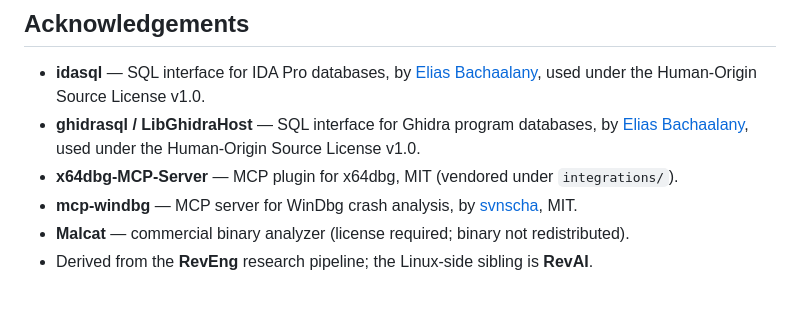
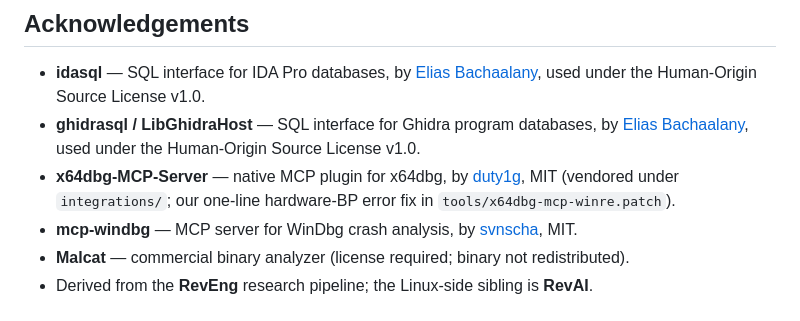
Before and after one commit to Ganron007/WinRE, a Markdown page: README.md, the part around the change. GitHub-like rendering.

Commit message:
docs: attribute x64dbg-MCP-Server to duty1g (MIT) in README Acknowledgements

```diff
--- a/README.md
+++ b/README.md
@@ -202,7 +202,7 @@ MIT — see [LICENSE](LICENSE).
 
 * **idasql** — SQL interface for IDA Pro databases, by [Elias Bachaalany](https://github.com/allthingsida/idasql), used under the Human-Origin Source License v1.0.
 * **ghidrasql / LibGhidraHost** — SQL interface for Ghidra program databases, by [Elias Bachaalany](https://github.com/0xeb/ghidrasql), used under the Human-Origin Source License v1.0.
-* **x64dbg-MCP-Server** — MCP plugin for x64dbg, MIT (vendored under `integrations/`).
+* **x64dbg-MCP-Server** — native MCP plugin for x64dbg, by [duty1g](https://github.com/duty1g/x64dbg-mcp-server), MIT (vendored under `integrations/`; our one-line hardware-BP error fix in `tools/x64dbg-mcp-winre.patch`).
 * **mcp-windbg** — MCP server for WinDbg crash analysis, by [svnscha](https://github.com/svnscha/mcp-windbg), MIT.
 * **Malcat** — commercial binary analyzer (license required; binary not redistributed).
 * Derived from the **RevEng** research pipeline; the Linux-side sibling is **RevAI**.
```
